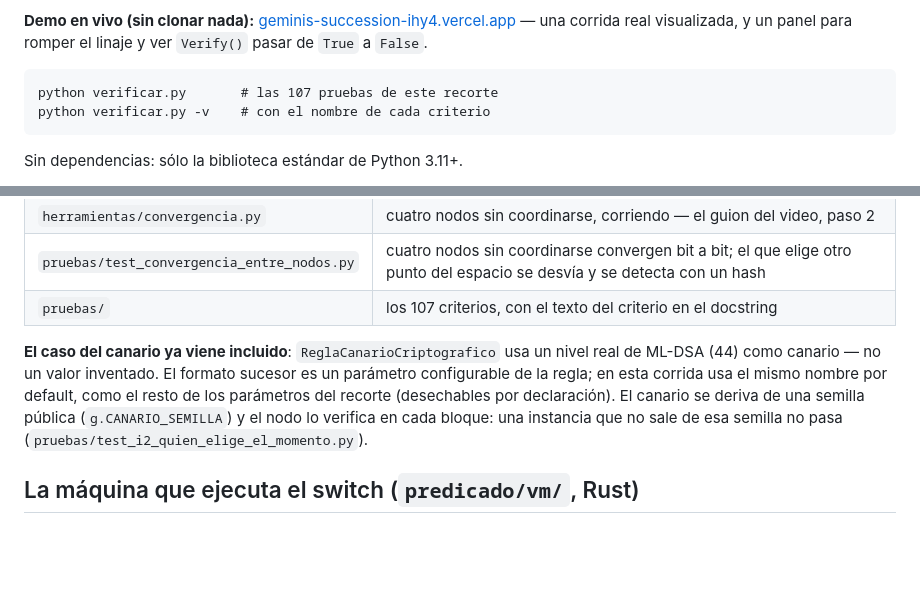
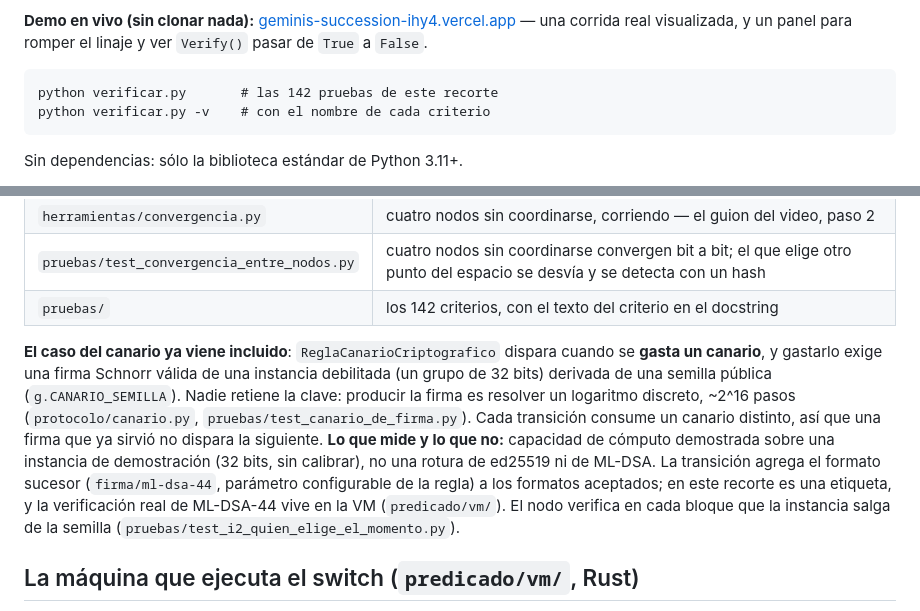
Before and after one commit to cristiandkzk/geminis-succession, a Markdown page: README.md, 2 parts joined by grey strips. Drawn GitHub-style; blank space fills up the shorter version.

````diff
--- a/README.md
+++ b/README.md
@@ -16,7 +16,7 @@ corriendo.
 `Verify()` pasar de `True` a `False`.
 
 ```
-python verificar.py       # las 107 pruebas de este recorte
+python verificar.py       # las 142 pruebas de este recorte
 python verificar.py -v    # con el nombre de cada criterio
 ```
 
@@ -53,16 +53,21 @@ Geminis (`geminis/` en el repo completo), portadas tal cual:
 | `nodo/pod.py` | aplica bloques, evalúa la regla, conmuta, reorganiza |
 | `herramientas/convergencia.py` | cuatro nodos sin coordinarse, corriendo — el guion del video, paso 2 |
 | `pruebas/test_convergencia_entre_nodos.py` | cuatro nodos sin coordinarse convergen bit a bit; el que elige otro punto del espacio se desvía y se detecta con un hash |
-| `pruebas/` | los 107 criterios, con el texto del criterio en el docstring |
+| `pruebas/` | los 142 criterios, con el texto del criterio en el docstring |
 
-**El caso del canario ya viene incluido**: `ReglaCanarioCriptografico` usa
-un nivel real de ML-DSA (44) como canario — no un valor inventado. El
-formato sucesor es un parámetro configurable de la regla; en esta corrida
-usa el mismo nombre por default, como el resto de los parámetros del
-recorte (desechables por declaración). El canario se deriva de una semilla
-pública
-(`g.CANARIO_SEMILLA`) y el nodo lo verifica en cada bloque: una instancia que
-no sale de esa semilla no pasa (`pruebas/test_i2_quien_elige_el_momento.py`).
+**El caso del canario ya viene incluido**: `ReglaCanarioCriptografico` dispara
+cuando se **gasta un canario**, y gastarlo exige una firma Schnorr válida de una
+instancia debilitada (un grupo de 32 bits) derivada de una semilla pública
+(`g.CANARIO_SEMILLA`). Nadie retiene la clave: producir la firma es resolver un
+logaritmo discreto, ~2^16 pasos (`protocolo/canario.py`,
+`pruebas/test_canario_de_firma.py`). Cada transición consume un canario distinto,
+así que una firma que ya sirvió no dispara la siguiente. **Lo que mide y lo que
+no:** capacidad de cómputo demostrada sobre una instancia de demostración (32
+bits, sin calibrar), no una rotura de ed25519 ni de ML-DSA. La transición agrega
+el formato sucesor (`firma/ml-dsa-44`, parámetro configurable de la regla) a los
+formatos aceptados; en este recorte es una etiqueta, y la verificación real de
+ML-DSA-44 vive en la VM (`predicado/vm/`). El nodo verifica en cada bloque que la
+instancia salga de la semilla (`pruebas/test_i2_quien_elige_el_momento.py`).
 
 ## La máquina que ejecuta el switch (`predicado/vm/`, Rust)
 
````
Also changed, not shown: README.en.md (+16 -9 lines).
